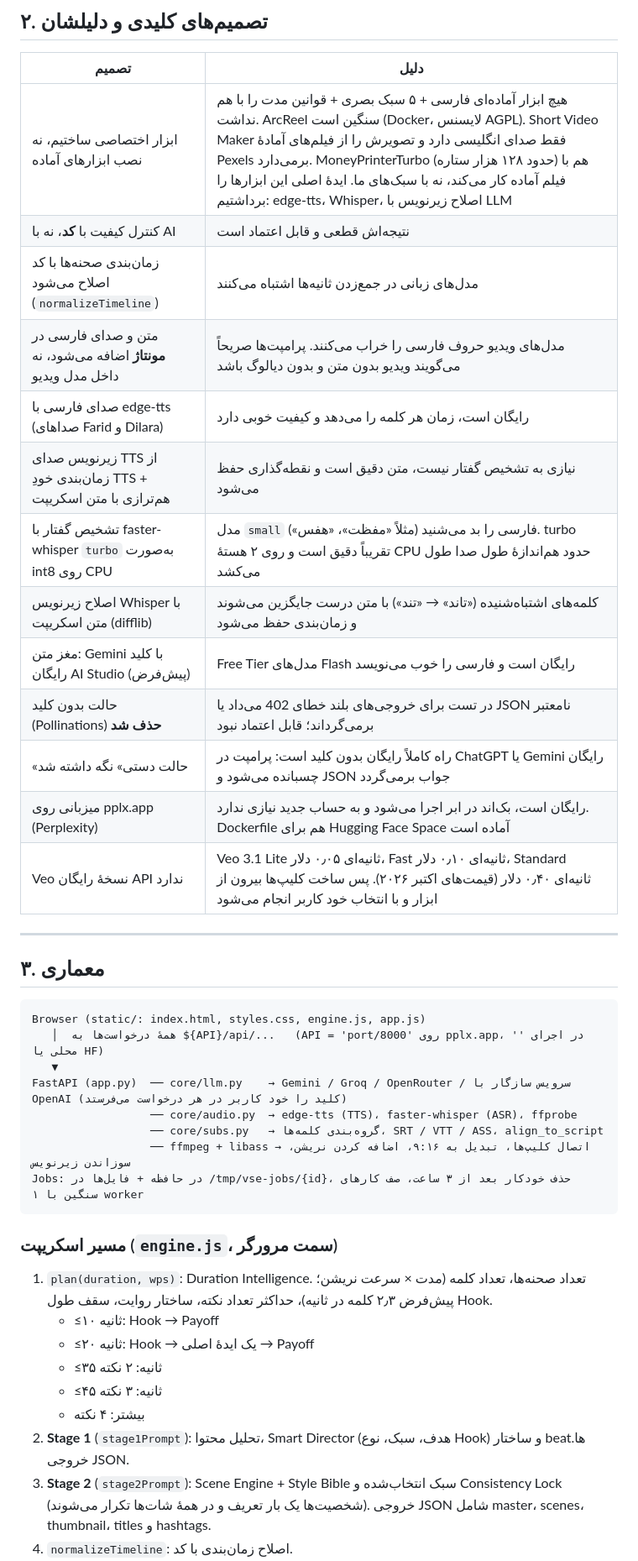
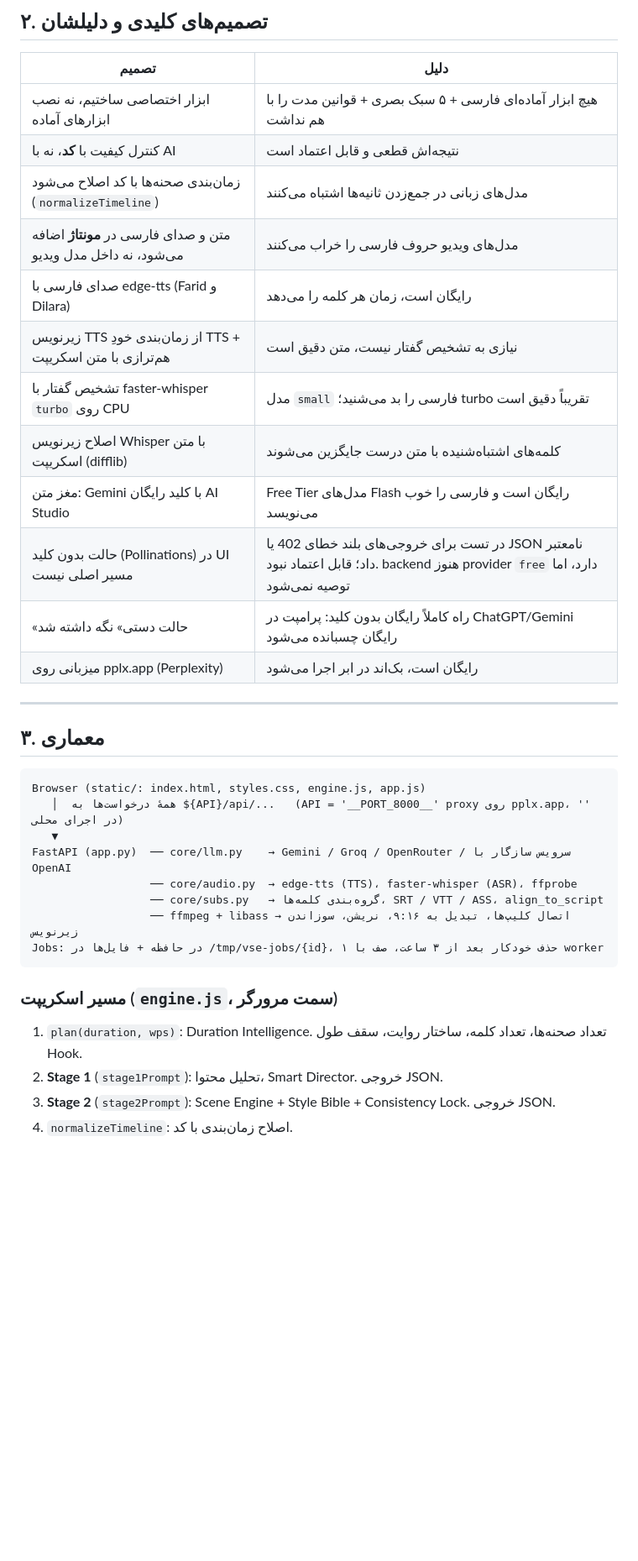
Before and after one commit to alitelegram666/video-script-engine, a Markdown page: docs/PROJECT_HANDOFF.md, the part around one of its changes. Shown at 84% size. Drawn GitHub-style; blank space fills up the shorter version.

````diff
--- a/docs/PROJECT_HANDOFF.md
+++ b/docs/PROJECT_HANDOFF.md
@@ -42,19 +95,18 @@
 
 | تصمیم | دلیل |
 |---|---|
-| ابزار اختصاصی ساختیم، نه نصب ابزارهای آماده | هیچ ابزار آماده‌ای فارسی + ۵ سبک بصری + قوانین مدت را با هم نداشت. ArcReel سنگین است (Docker، لایسنس AGPL). Short Video Maker فقط صدای انگلیسی دارد و تصویرش را از فیلم‌های آمادهٔ Pexels برمی‌دارد. MoneyPrinterTurbo (حدود ۱۲۸ هزار ستاره) هم با فیلم آماده کار می‌کند، نه با سبک‌های ما. ایدهٔ اصلی این ابزارها را برداشتیم: edge-tts، Whisper، اصلاح زیرنویس با LLM |
+| ابزار اختصاصی ساختیم، نه نصب ابزارهای آماده | هیچ ابزار آماده‌ای فارسی + ۵ سبک بصری + قوانین مدت را با هم نداشت |
 | کنترل کیفیت با **کد**، نه با AI | نتیجه‌اش قطعی و قابل اعتماد است |
 | زمان‌بندی صحنه‌ها با کد اصلاح می‌شود (`normalizeTimeline`) | مدل‌های زبانی در جمع‌زدن ثانیه‌ها اشتباه می‌کنند |
-| متن و صدای فارسی در **مونتاژ** اضافه می‌شود، نه داخل مدل ویدیو | مدل‌های ویدیو حروف فارسی را خراب می‌کنند. پرامپت‌ها صریحاً می‌گویند ویدیو بدون متن و بدون دیالوگ باشد |
-| صدای فارسی با edge-tts (صداهای Farid و Dilara) | رایگان است، زمان هر کلمه را می‌دهد و کیفیت خوبی دارد |
-| زیرنویس صدای TTS از زمان‌بندی خودِ TTS + هم‌ترازی با متن اسکریپت | نیازی به تشخیص گفتار نیست، متن دقیق است و نقطه‌گذاری حفظ می‌شود |
-| تشخیص گفتار با faster-whisper `turbo` به‌صورت int8 روی CPU | مدل `small` فارسی را بد می‌شنید (مثلاً «مفظت»، «هفس»). turbo تقریباً دقیق است و روی ۲ هستهٔ CPU حدود هم‌اندازهٔ طول صدا طول می‌کشد |
-| اصلاح زیرنویس Whisper با متن اسکریپت (difflib) | کلمه‌های اشتباه‌شنیده («تاند» → «تند») با متن درست جایگزین می‌شوند و زمان‌بندی حفظ می‌شود |
-| مغز متن: Gemini با کلید رایگان AI Studio (پیش‌فرض) | Free Tier مدل‌های Flash رایگان است و فارسی را خوب می‌نویسد |
-| حالت بدون کلید (Pollinations) **حذف شد** | در تست برای خروجی‌های بلند خطای 402 می‌داد یا JSON نامعتبر برمی‌گرداند؛ قابل اعتماد نبود |
-| «حالت دستی» نگه داشته شد | راه کاملاً رایگان بدون کلید است: پرامپت در ChatGPT یا Gemini رایگان چسبانده می‌شود و JSON جواب برمی‌گردد |
-| میزبانی روی pplx.app (Perplexity) | رایگان است، بک‌اند در ابر اجرا می‌شود و به حساب جدید نیازی ندارد. Dockerfile هم برای Hugging Face Space آماده است |
-| Veo نسخهٔ رایگان API ندارد | Veo 3.1 Lite ثانیه‌ای ۰٫۰۵ دلار، Fast ثانیه‌ای ۰٫۱۰ دلار، Standard ثانیه‌ای ۰٫۴۰ دلار (قیمت‌های اکتبر ۲۰۲۶). پس ساخت کلیپ‌ها بیرون از ابزار و با انتخاب خود کاربر انجام می‌شود |
+| متن و صدای فارسی در **مونتاژ** اضافه می‌شود، نه داخل مدل ویدیو | مدل‌های ویدیو حروف فارسی را خراب می‌کنند |
+| صدای فارسی با edge-tts (Farid و Dilara) | رایگان است، زمان هر کلمه را می‌دهد |
+| زیرنویس TTS از زمان‌بندی خودِ TTS + هم‌ترازی با متن اسکریپت | نیازی به تشخیص گفتار نیست، متن دقیق است |
+| تشخیص گفتار با faster-whisper `turbo` روی CPU | مدل `small` فارسی را بد می‌شنید؛ turbo تقریباً دقیق است |
+| اصلاح زیرنویس Whisper با متن اسکریپت (difflib) | کلمه‌های اشتباه‌شنیده با متن درست جایگزین می‌شوند |
+| مغز متن: Gemini با کلید رایگان AI Studio | Free Tier مدل‌های Flash رایگان است و فارسی را خوب می‌نویسد |
+| حالت بدون کلید (Pollinations) در UI مسیر اصلی نیست | در تست برای خروجی‌های بلند خطای 402 یا JSON نامعتبر داد؛ قابل اعتماد نبود. backend هنوز provider `free` دارد، اما توصیه نمی‌شود |
+| «حالت دستی» نگه داشته شد | راه کاملاً رایگان بدون کلید: پرامپت در ChatGPT/Gemini رایگان چسبانده می‌شود |
+| میزبانی روی pplx.app (Perplexity) | رایگان است، بک‌اند در ابر اجرا می‌شود |
 
 ---
 
@@ -62,22 +114,17 @@
 
 ```
 Browser (static/: index.html, styles.css, engine.js, app.js)
-   │  همهٔ درخواست‌ها به ${API}/api/...   (API = 'port/8000' روی pplx.app، '' در اجرای محلی یا HF)
+   │  همهٔ درخواست‌ها به ${API}/api/...   (API = '__PORT_8000__' proxy روی pplx.app، '' در اجرای محلی)
    ▼
-FastAPI (app.py)  ── core/llm.py    → Gemini / Groq / OpenRouter / سرویس سازگار با OpenAI (کلید را خود کاربر در هر درخواست می‌فرستد)
+FastAPI (app.py)  ── core/llm.py    → Gemini / Groq / OpenRouter / سرویس سازگار با OpenAI
                   ── core/audio.py  → edge-tts (TTS)، faster-whisper (ASR)، ffprobe
                   ── core/subs.py   → گروه‌بندی کلمه‌ها، SRT / VTT / ASS، align_to_script
-                  ── ffmpeg + libass → اتصال کلیپ‌ها، تبدیل به ۹:۱۶، اضافه کردن نریشن، سوزاندن زیرنویس
-Jobs: در حافظه + فایل‌ها در /tmp/vse-jobs/{id}، حذف خودکار بعد از ۳ ساعت، صف کارهای سنگین با ۱ worker
+                  ── ffmpeg + libass → اتصال کلیپ‌ها، تبدیل به ۹:۱۶، نریشن، سوزاندن زیرنویس
+Jobs: در حافظه + فایل‌ها در /tmp/vse-jobs/{id}، حذف خودکار بعد از ۳ ساعت، صف با ۱ worker
 ```
 
 ### مسیر اسکریپت (`engine.js`، سمت مرورگر)
-1. `plan(duration, wps)`: Duration Intelligence. تعداد صحنه‌ها، تعداد کلمه (مدت × سرعت نریشن؛ پیش‌فرض ۲٫۳ کلمه در ثانیه)، حداکثر تعداد نکته، ساختار روایت، سقف طول Hook.
-   - ≤۱۰ ثانیه: Hook → Payoff
-   - ≤۲۰ ثانیه: Hook → یک ایدهٔ اصلی → Payoff
-   - ≤۳۵ ثانیه: ۲ نکته
-   - ≤۴۵ ثانیه: ۳ نکته
-   - بیشتر: ۴ نکته
-2. **Stage 1** (`stage1Prompt`): تحلیل محتوا، Smart Director (هدف، سبک، نوع Hook) و ساختار beatها. خروجی JSON.
-3. **Stage 2** (`stage2Prompt`): Scene Engine + Style Bible سبک انتخاب‌شده و Consistency Lock (شخصیت‌ها یک بار تعریف و در همهٔ شات‌ها تکرار می‌شوند). خروجی JSON شامل master، scenes، thumbnail، titles و hashtags.
+1. `plan(duration, wps)`: Duration Intelligence. تعداد صحنه‌ها، تعداد کلمه، ساختار روایت، سقف طول Hook.
+2. **Stage 1** (`stage1Prompt`): تحلیل محتوا، Smart Director. خروجی JSON.
+3. **Stage 2** (`stage2Prompt`): Scene Engine + Style Bible + Consistency Lock. خروجی JSON.
 4. `normalizeTimeline`: اصلاح زمان‌بندی با کد.
````
Also changed, not shown: other parts of docs/PROJECT_HANDOFF.md (+97 -43 lines).
